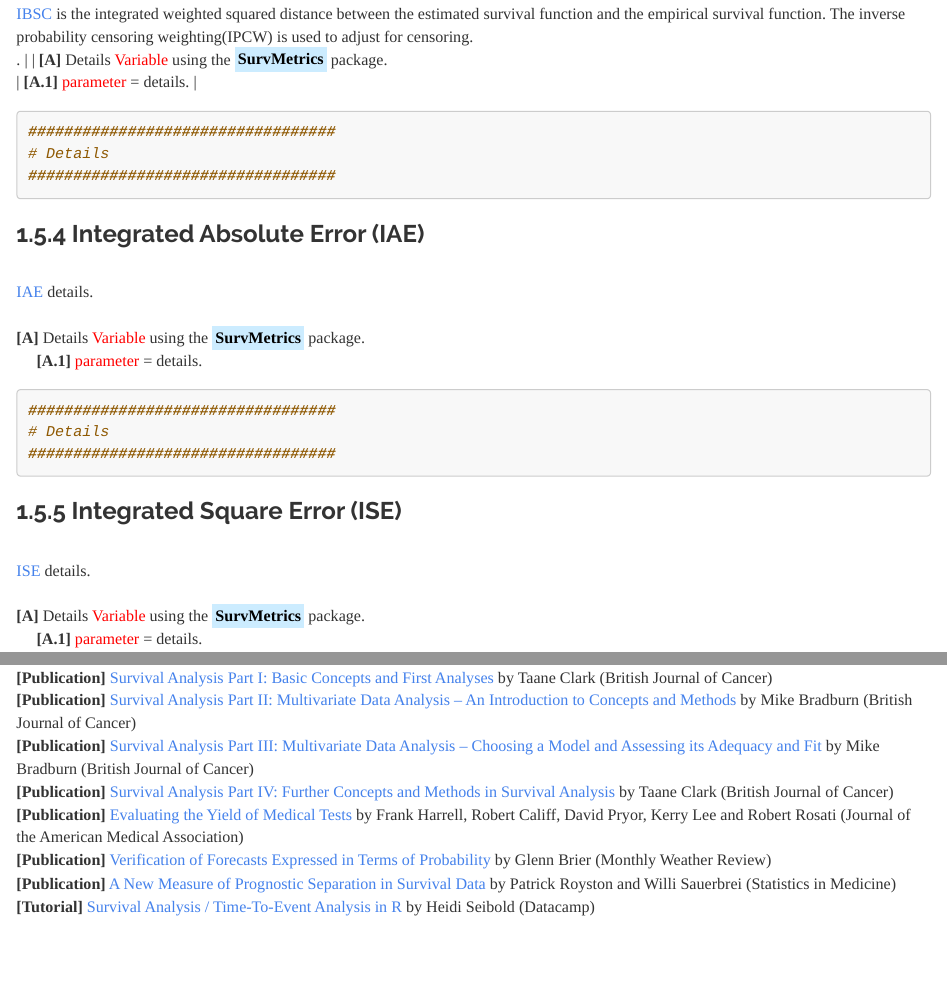
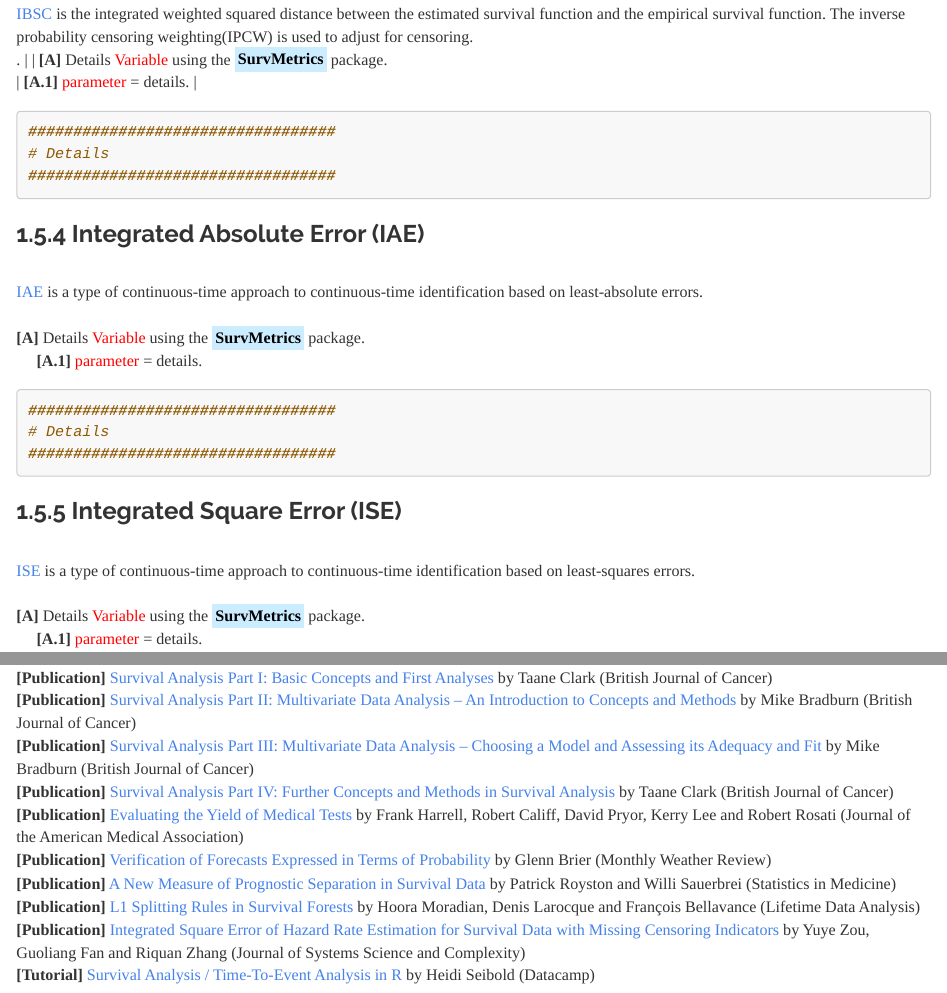
Before and after one commit to JohnPaulinePineda/Portfolio_Project_29, an R Markdown document (docs/index.Rmd): the page in a window 1100 px wide, from 4840 px down, and a second part further down, joined at a grey line. Rendered offline with R 4.5, knitr and Pandoc, with nearby package versions; some code elsewhere in the file could not run offline; a font, style sheet, LaTeX package, included part or bibliography that could not be used is replaced or left out; long lines of code are wrapped.

Commit message:
Formulated the HTML and RMD files
Formulated the HTML and RMD files

```diff
--- a/docs/index.Rmd
+++ b/docs/index.Rmd
@@ -875,7 +875,7 @@ EDA.Bar.Source.FactorVar.Prop.Group <- rbind(EDA.PropTable.Function(names(EDA.Ba
 
 ###  1.5.4 Integrated Absolute Error (IAE)
 |
-| [IAE](https://cn.bing.com/) details.
+| [IAE](https://link.springer.com/article/10.1007/s10985-016-9372-1) is a type of continuous-time approach to continuous-time identification based on least-absolute errors.
 |
 | **[A]** Details <span style="color: #FF0000">Variable</span> using the <mark style="background-color: #CCECFF">**SurvMetrics**</mark> package.
 |      **[A.1]** <span style="color: #FF0000">parameter</span> = details.
@@ -890,7 +890,7 @@ EDA.Bar.Source.FactorVar.Prop.Group <- rbind(EDA.PropTable.Function(names(EDA.Ba
 
 ###  1.5.5 Integrated Square Error (ISE)
 |
-| [ISE](https://cn.bing.com/) details.
+| [ISE](https://link.springer.com/article/10.1007/s11424-021-9307-0) is a type of continuous-time approach to continuous-time identification based on least-squares errors.
 |
 | **[A]** Details <span style="color: #FF0000">Variable</span> using the <mark style="background-color: #CCECFF">**SurvMetrics**</mark> package.
 |      **[A.1]** <span style="color: #FF0000">parameter</span> = details.
@@ -983,6 +983,8 @@ EDA.Bar.Source.FactorVar.Prop.Group <- rbind(EDA.PropTable.Function(names(EDA.Ba
 | **[Publication]** [Evaluating the Yield of Medical Tests](https://jamanetwork.com/journals/jama/article-abstract/372568) by Frank Harrell, Robert Califf, David Pryor, Kerry Lee and Robert Rosati (Journal of the American Medical Association)
 | **[Publication]** [Verification of Forecasts Expressed in Terms of Probability](https://journals.ametsoc.org/view/journals/mwre/78/1/1520-0493_1950_078_0001_vofeit_2_0_co_2.xml) by Glenn Brier (Monthly Weather Review)
 | **[Publication]** [A New Measure of Prognostic Separation in Survival Data](https://onlinelibrary.wiley.com/doi/10.1002/sim.1621) by Patrick Royston and Willi Sauerbrei (Statistics in Medicine)
+| **[Publication]** [L1 Splitting Rules in Survival Forests](https://link.springer.com/article/10.1007/s10985-016-9372-1) by Hoora Moradian, Denis Larocque and François Bellavance (Lifetime Data Analysis)
+| **[Publication]** [Integrated Square Error of Hazard Rate Estimation for Survival Data with Missing Censoring Indicators](https://link.springer.com/article/10.1007/s11424-021-9307-0) by Yuye Zou, Guoliang Fan and Riquan Zhang (Journal of Systems Science and Complexity)
 | **[Tutorial]** [Survival Analysis / Time-To-Event Analysis in R](https://campus.datacamp.com/courses/survival-analysis-in-r/what-is-survival-analysis?ex=1) by Heidi Seibold (Datacamp)
 |
 |
```
